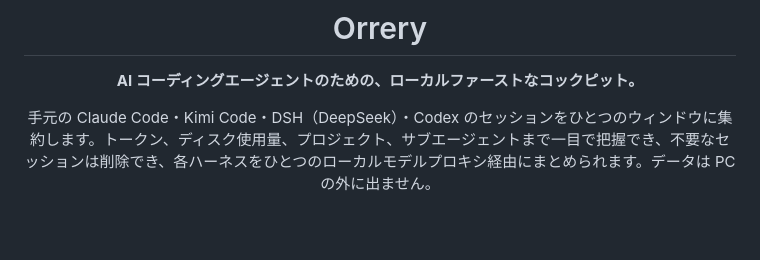
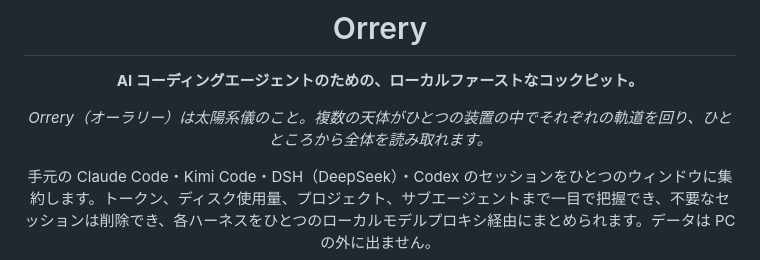
Before and after one commit to arvelvale/orrery, a Markdown page: README.ja.md, the part around the change. Drawn GitHub-style; blank space fills up the shorter version.

```diff
--- a/README.ja.md
+++ b/README.ja.md
@@ -5,6 +5,8 @@
 # Orrery
 
 **AI コーディングエージェントのための、ローカルファーストなコックピット。**
+
+*Orrery（オーラリー）は太陽系儀のこと。複数の天体がひとつの装置の中でそれぞれの軌道を回り、ひとところから全体を読み取れます。*
 
 手元の Claude Code・Kimi Code・DSH（DeepSeek）・Codex のセッションをひとつのウィンドウに集約します。トークン、ディスク使用量、プロジェクト、サブエージェントまで一目で把握でき、不要なセッションは削除でき、各ハーネスをひとつのローカルモデルプロキシ経由にまとめられます。データは PC の外に出ません。
 
```
Also changed, not shown: README.md (+2 -0 lines), README.zh-CN.md (+2 -0 lines).
